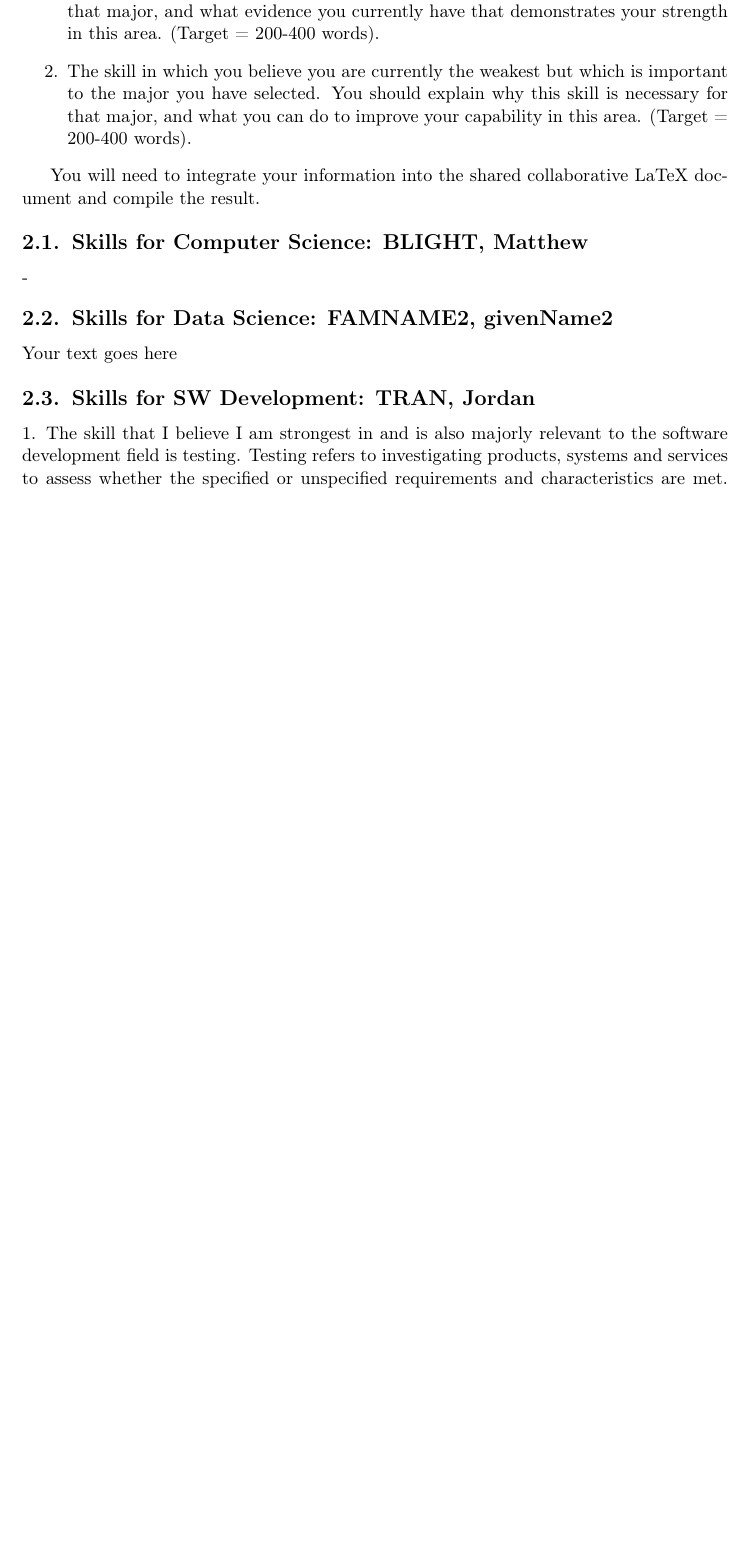
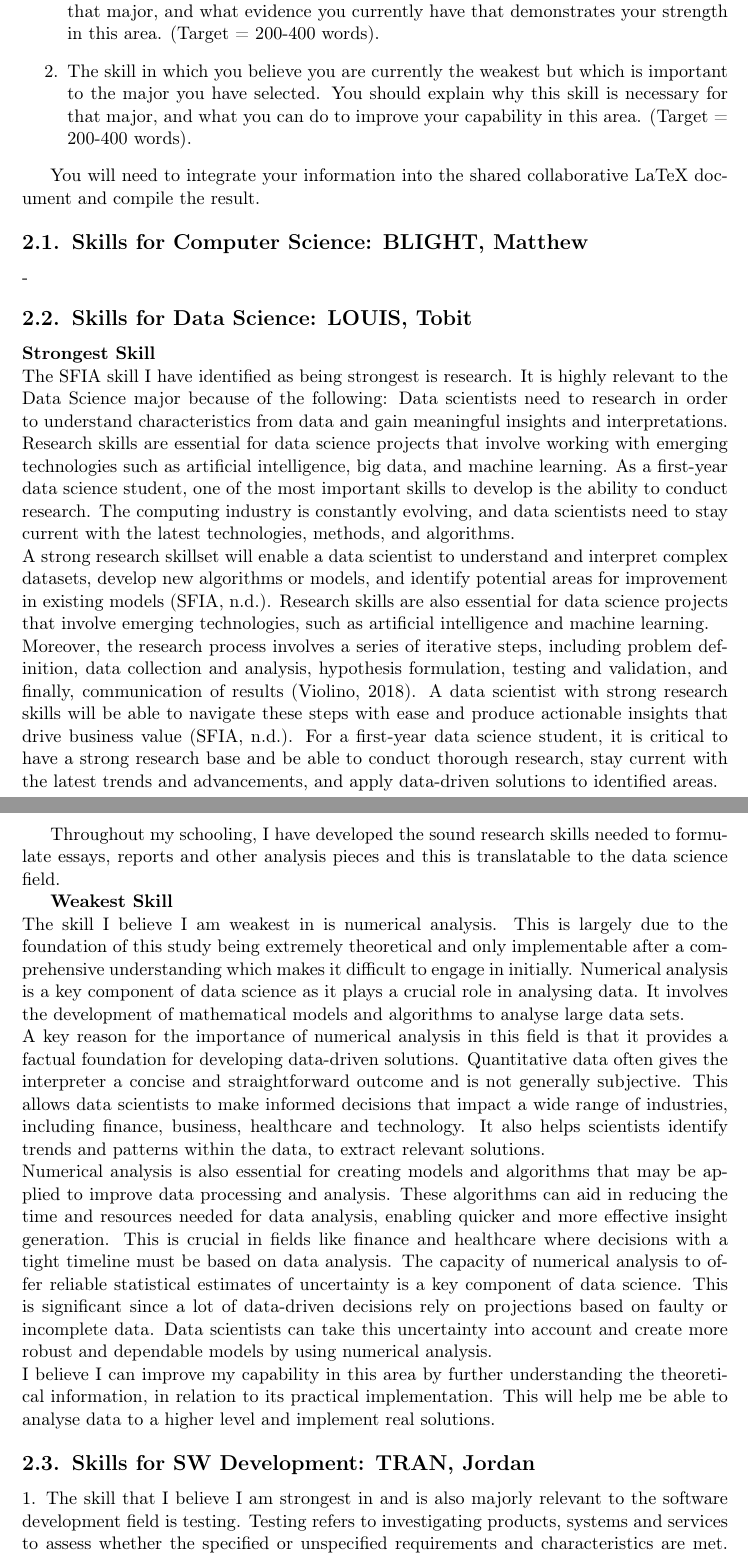
Before and after one commit to Jordanpro882/INFO1111_CC15_05, a LaTeX document (INFO1111_Group_Project.tex): part of page 5 of 12 before the commit and two parts of pages 5 and 6 of 13 after it, the two joined at a grey line, cut so that both start at the same text, the shorter picture padded with empty space. Compiled offline with pdfLaTeX; a missing bibliography style is replaced by a similar one.

Commit message:
Add files via upload

```diff
--- a/INFO1111_Group_Project.tex
+++ b/INFO1111_Group_Project.tex
@@ -144,8 +144,25 @@ You will need to integrate your information into the shared collaborative LaTeX
 -
 
 \subsection{Skills for \majB: \studB}
+\textbf{Strongest Skill}
+\newline The SFIA skill I have identified as being strongest is research. It is highly relevant to the Data Science major because of the following: Data scientists need to research in order to understand characteristics from data and gain meaningful insights and interpretations. Research skills are essential for data science projects that involve working with emerging technologies such as artificial intelligence, big data, and machine learning. As a first-year data science student, one of the most important skills to develop is the ability to conduct research. The computing industry is constantly evolving, and data scientists need to stay current with the latest technologies, methods, and algorithms.
+\newline
+A strong research skillset will enable a data scientist to understand and interpret complex datasets, develop new algorithms or models, and identify potential areas for improvement in existing models (SFIA, n.d.). Research skills are also essential for data science projects that involve emerging technologies, such as artificial intelligence and machine learning.
+\newline Moreover, the research process involves a series of iterative steps, including problem definition, data collection and analysis, hypothesis formulation, testing and validation, and finally, communication of results (Violino, 2018). A data scientist with strong research skills will be able to navigate these steps with ease and produce actionable insights that drive business value (SFIA, n.d.).
+For a first-year data science student, it is critical to have a strong research base and be able to conduct thorough research, stay current with the latest trends and advancements, and apply data-driven solutions to identified areas.
 
-Your text goes here
+Throughout my schooling, I have developed the sound research skills needed to formulate essays, reports and other analysis pieces and this is translatable to the data science field.
+
+\textbf{Weakest Skill}
+\newline The skill I believe I am weakest in is numerical analysis. This is largely due to the foundation of this study being extremely theoretical and only implementable after a comprehensive understanding which makes it difficult to engage in initially. Numerical analysis is a key component of data science as it plays a crucial role in analysing data. It involves the development of mathematical models and algorithms to analyse large data sets.
+\newline A key reason for the importance of numerical analysis in this field is that it provides a factual foundation for developing data-driven solutions. Quantitative data often gives the interpreter a concise and straightforward outcome and is not generally subjective. This allows data scientists to make informed decisions that impact a wide range of industries, including finance, business, healthcare and technology. It also helps scientists identify trends and patterns within the data, to extract relevant solutions.
+\newline Numerical analysis is also essential for creating models and algorithms that may be applied to improve data processing and analysis. These algorithms can aid in reducing the time and resources needed for data analysis, enabling quicker and more effective insight generation. This is crucial in fields like finance and healthcare where decisions with a tight timeline must be based on data analysis.
+The capacity of numerical analysis to offer reliable statistical estimates of uncertainty is a key component of data science. This is significant since a lot of data-driven decisions rely on projections based on faulty or incomplete data. Data scientists can take this uncertainty into account and create more robust and dependable models by using numerical analysis.
+\newline I believe I can improve my capability in this area by further understanding the theoretical information, in relation to its practical implementation. This will help me be able to analyse data to a higher level and implement real solutions.
+
+
+
+
 
 \subsection{Skills for \majC: \studC}
 
```
Also changed, not shown: INFO1111_Group_Project.tex (6 more changed lines).
